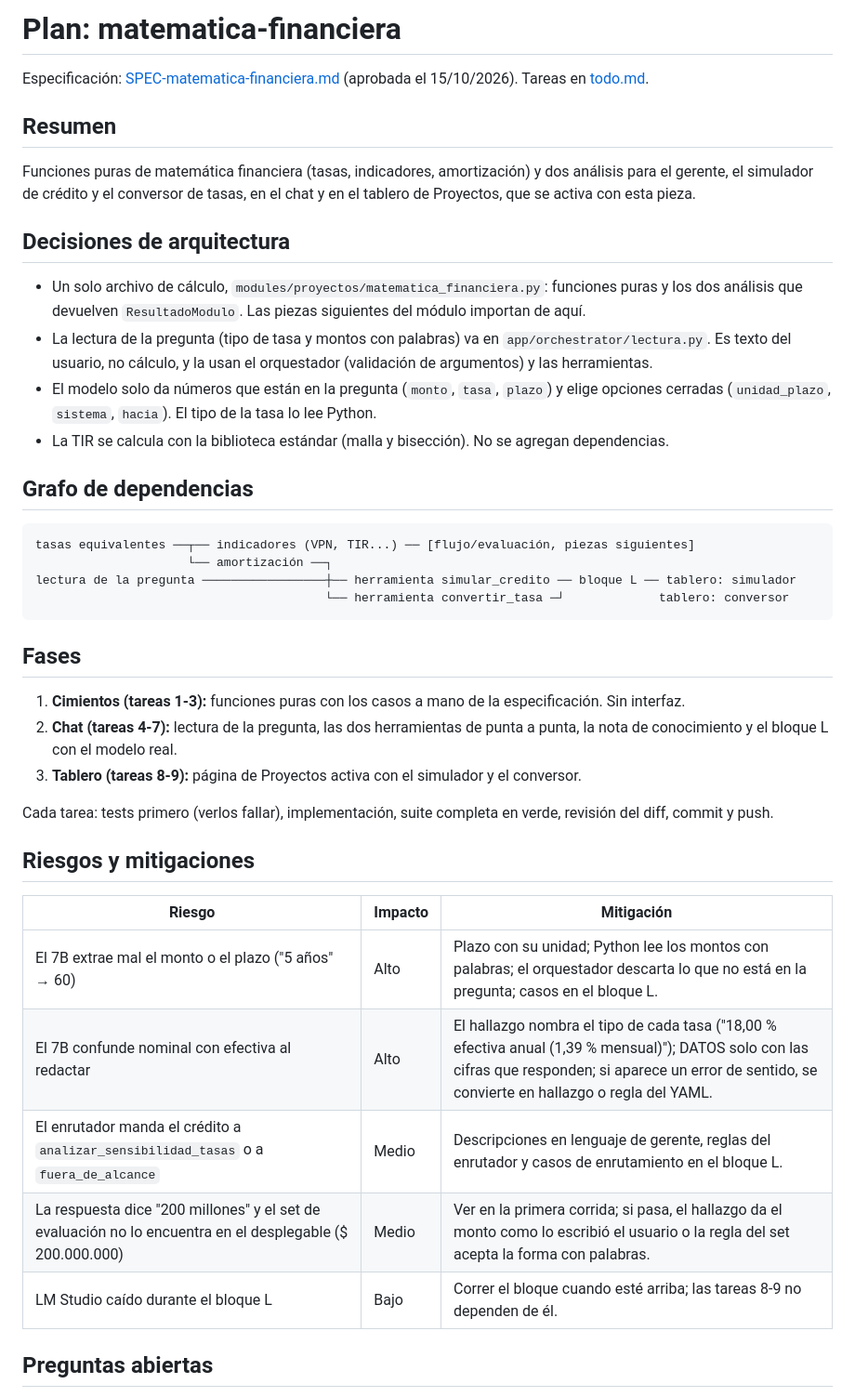
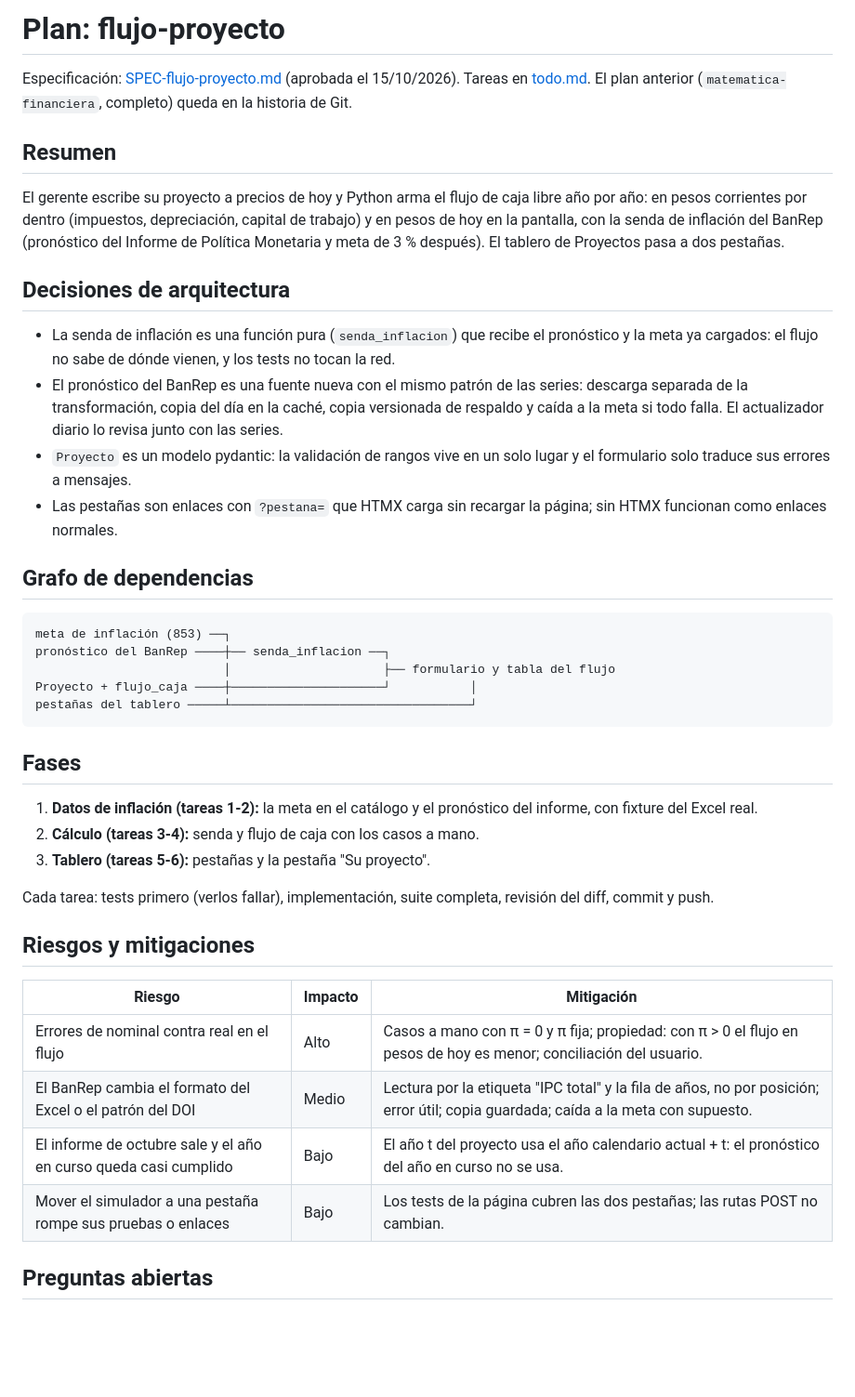
Before and after one commit to santacruzdavid1201-web/economista-ia, a Markdown page: tasks/plan.md, the part around the change. Shown at 93% size. Rendered like a GitHub page; blank space fills up the shorter version.

````diff
--- a/tasks/plan.md
+++ b/tasks/plan.md
@@ -1,58 +1,59 @@
-# Plan: matematica-financiera
+# Plan: flujo-proyecto
 
-Especificación: [SPEC-matematica-financiera.md](../SPEC-matematica-financiera.md)
-(aprobada el 15/10/2026). Tareas en [todo.md](todo.md).
+Especificación: [SPEC-flujo-proyecto.md](../SPEC-flujo-proyecto.md) (aprobada
+el 15/10/2026). Tareas en [todo.md](todo.md). El plan anterior
+(`matematica-financiera`, completo) queda en la historia de Git.
 
 ## Resumen
 
-Funciones puras de matemática financiera (tasas, indicadores, amortización) y
-dos análisis para el gerente, el simulador de crédito y el conversor de tasas,
-en el chat y en el tablero de Proyectos, que se activa con esta pieza.
+El gerente escribe su proyecto a precios de hoy y Python arma el flujo de
+caja libre año por año: en pesos corrientes por dentro (impuestos,
+depreciación, capital de trabajo) y en pesos de hoy en la pantalla, con la
+senda de inflación del BanRep (pronóstico del Informe de Política Monetaria y
+meta de 3 % después). El tablero de Proyectos pasa a dos pestañas.
 
 ## Decisiones de arquitectura
 
-- Un solo archivo de cálculo, `modules/proyectos/matematica_financiera.py`:
-  funciones puras y los dos análisis que devuelven `ResultadoModulo`. Las
-  piezas siguientes del módulo importan de aquí.
-- La lectura de la pregunta (tipo de tasa y montos con palabras) va en
-  `app/orchestrator/lectura.py`. Es texto del usuario, no cálculo, y la usan
-  el orquestador (validación de argumentos) y las herramientas.
-- El modelo solo da números que están en la pregunta (`monto`, `tasa`,
-  `plazo`) y elige opciones cerradas (`unidad_plazo`, `sistema`, `hacia`). El
-  tipo de la tasa lo lee Python.
-- La TIR se calcula con la biblioteca estándar (malla y bisección). No se
-  agregan dependencias.
+- La senda de inflación es una función pura (`senda_inflacion`) que recibe el
+  pronóstico y la meta ya cargados: el flujo no sabe de dónde vienen, y los
+  tests no tocan la red.
+- El pronóstico del BanRep es una fuente nueva con el mismo patrón de las
+  series: descarga separada de la transformación, copia del día en la caché,
+  copia versionada de respaldo y caída a la meta si todo falla. El
+  actualizador diario lo revisa junto con las series.
+- `Proyecto` es un modelo pydantic: la validación de rangos vive en un solo
+  lugar y el formulario solo traduce sus errores a mensajes.
+- Las pestañas son enlaces con `?pestana=` que HTMX carga sin recargar la
+  página; sin HTMX funcionan como enlaces normales.
 
 ## Grafo de dependencias
 
 ```
-tasas equivalentes ──┬── indicadores (VPN, TIR...) ── [flujo/evaluación, piezas siguientes]
-                     └── amortización ──┐
-lectura de la pregunta ─────────────────┼── herramienta simular_credito ── bloque L ── tablero: simulador
-                                        └── herramienta convertir_tasa ─┘             tablero: conversor
+meta de inflación (853) ──┐
+pronóstico del BanRep ────┼── senda_inflacion ──┐
+                          │                     ├── formulario y tabla del flujo
+Proyecto + flujo_caja ────┼─────────────────────┘           │
+pestañas del tablero ─────┴─────────────────────────────────┘
 ```
 
 ## Fases
 
-1. **Cimientos (tareas 1-3):** funciones puras con los casos a mano de la
-   especificación. Sin interfaz.
-2. **Chat (tareas 4-7):** lectura de la pregunta, las dos herramientas de punta
-   a punta, la nota de conocimiento y el bloque L con el modelo real.
-3. **Tablero (tareas 8-9):** página de Proyectos activa con el simulador y el
-   conversor.
+1. **Datos de inflación (tareas 1-2):** la meta en el catálogo y el
+   pronóstico del informe, con fixture del Excel real.
+2. **Cálculo (tareas 3-4):** senda y flujo de caja con los casos a mano.
+3. **Tablero (tareas 5-6):** pestañas y la pestaña "Su proyecto".
 
-Cada tarea: tests primero (verlos fallar), implementación, suite completa en
-verde, revisión del diff, commit y push.
+Cada tarea: tests primero (verlos fallar), implementación, suite completa,
+revisión del diff, commit y push.
 
 ## Riesgos y mitigaciones
 
 | Riesgo | Impacto | Mitigación |
 |---|---|---|
-| El 7B extrae mal el monto o el plazo ("5 años" → 60) | Alto | Plazo con su unidad; Python lee los montos con palabras; el orquestador descarta lo que no está en la pregunta; casos en el bloque L. |
-| El 7B confunde nominal con efectiva al redactar | Alto | El hallazgo nombra el tipo de cada tasa ("18,00 % efectiva anual (1,39 % mensual)"); DATOS solo con las cifras que responden; si aparece un error de sentido, se convierte en hallazgo o regla del YAML. |
-| El enrutador manda el crédito a `analizar_sensibilidad_tasas` o a `fuera_de_alcance` | Medio | Descripciones en lenguaje de gerente, reglas del enrutador y casos de enrutamiento en el bloque L. |
-| La respuesta dice "200 millones" y el set de evaluación no lo encuentra en el desplegable ($ 200.000.000) | Medio | Ver en la primera corrida; si pasa, el hallazgo da el monto como lo escribió el usuario o la regla del set acepta la forma con palabras. |
-| LM Studio caído durante el bloque L | Bajo | Correr el bloque cuando esté arriba; las tareas 8-9 no dependen de él. |
+| Errores de nominal contra real en el flujo | Alto | Casos a mano con π = 0 y π fija; propiedad: con π > 0 el flujo en pesos de hoy es menor; conciliación del usuario. |
+| El BanRep cambia el formato del Excel o el patrón del DOI | Medio | Lectura por la etiqueta "IPC total" y la fila de años, no por posición; error útil; copia guardada; caída a la meta con supuesto. |
+| El informe de octubre sale y el año en curso queda casi cumplido | Bajo | El año t del proyecto usa el año calendario actual + t: el pronóstico del año en curso no se usa. |
+| Mover el simulador a una pestaña rompe sus pruebas o enlaces | Bajo | Los tests de la página cubren las dos pestañas; las rutas POST no cambian. |
 
 ## Preguntas abiertas
 
````
Also changed, not shown: tasks/todo.md (+71 -104 lines).
